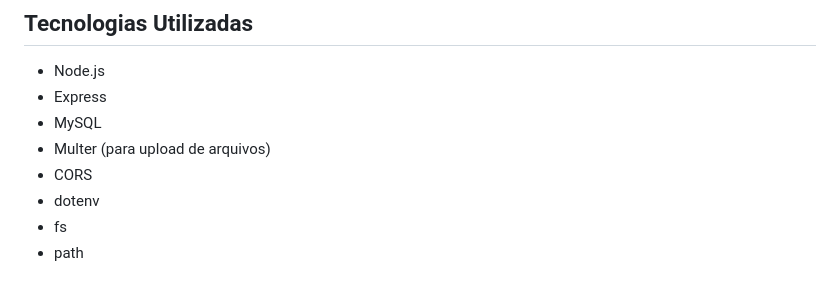
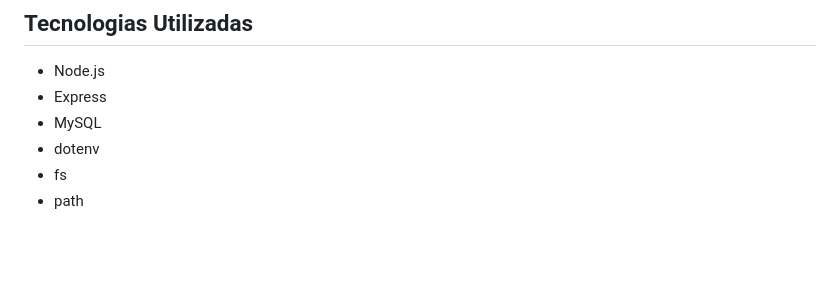
Before and after one commit to viniciusbalestra/balestrinImoveis, a Markdown page: README.md, the part around the change. GitHub-like rendering; blank space fills up the shorter version.

```diff
--- a/README.md
+++ b/README.md
@@ -27,8 +27,6 @@ As principais funcionalidades do sistema incluem:
 * Node.js
 * Express
 * MySQL
-* Multer (para upload de arquivos)
-* CORS
 * dotenv
 * fs
 * path
```
